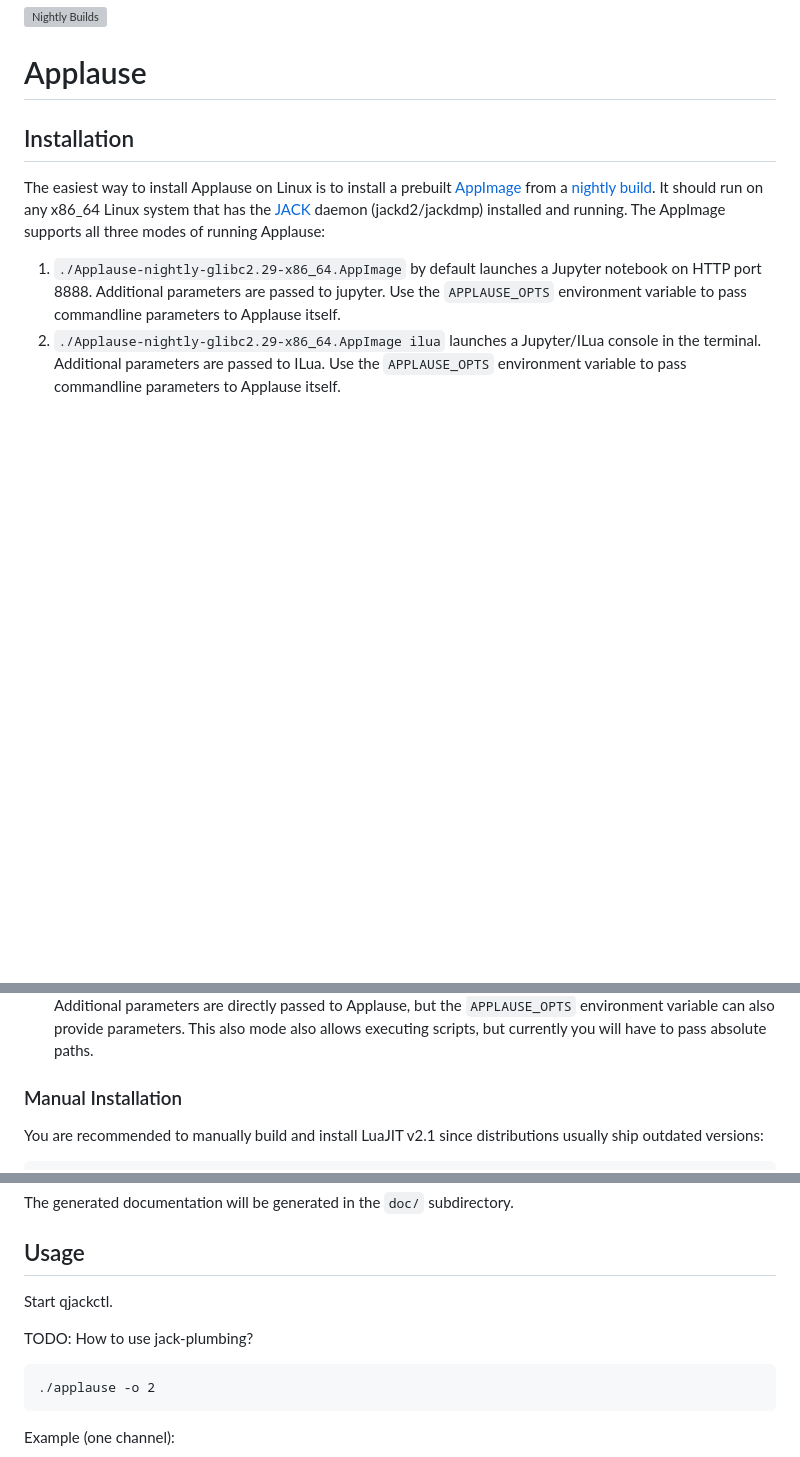
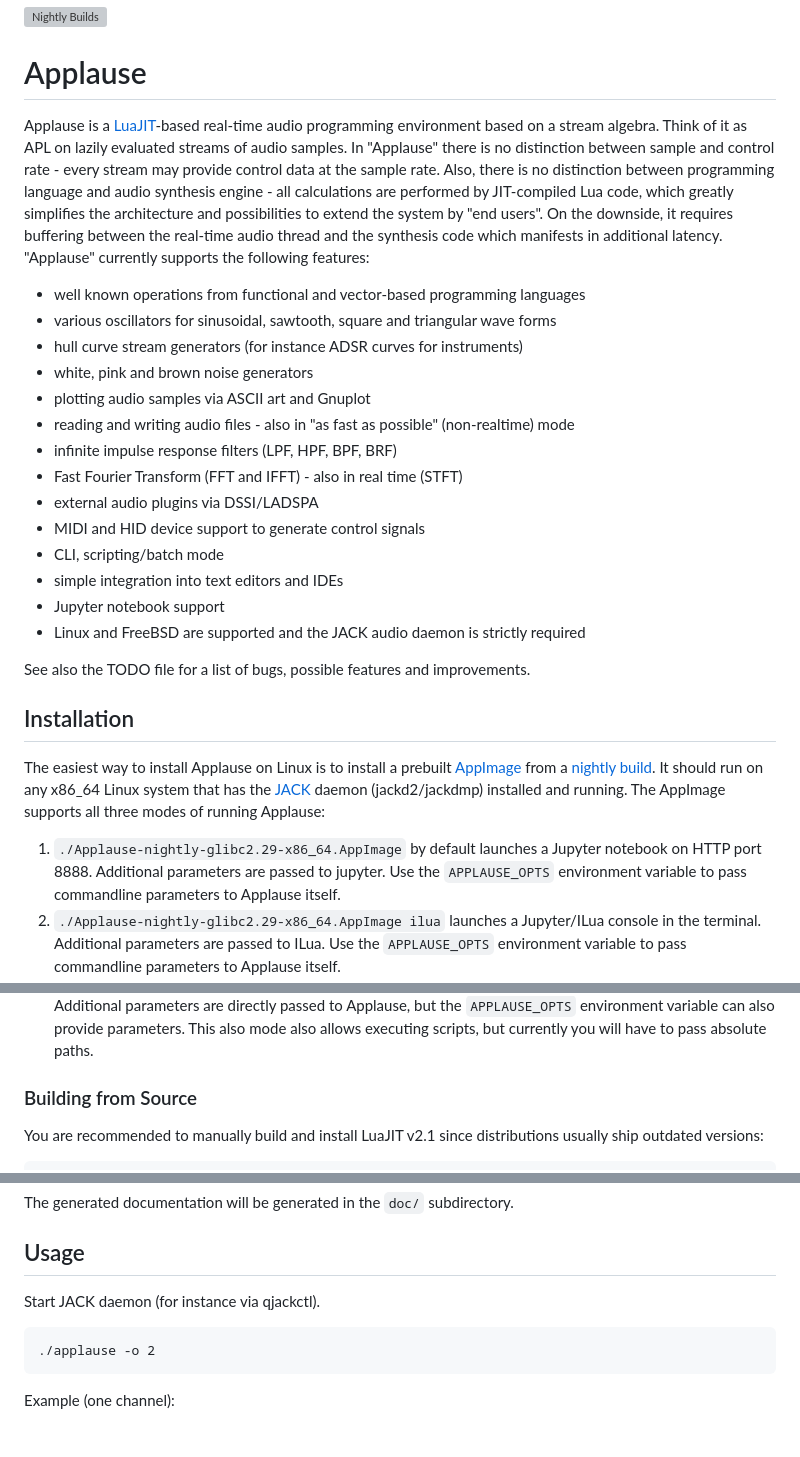
Before and after one commit to rhaberkorn/applause2, a Markdown page: README.md, 3 parts joined by grey strips. Rendered like a GitHub page; blank space fills up the shorter version; grey boxes are pictures that could not be loaded.

Commit message:
README: added introduction and list of features

```diff
--- a/README.md
+++ b/README.md
@@ -1,6 +1,35 @@
 [![Nightly Builds](https://github.com/rhaberkorn/applause2/actions/workflows/nightly.yml/badge.svg)](https://github.com/rhaberkorn/applause2/releases/tag/nightly)
 
 # Applause
+
+Applause is a [LuaJIT](https://luajit.org/)-based real-time audio programming environment
+based on a stream algebra.
+Think of it as APL on lazily evaluated streams of audio samples.
+In "Applause" there is no distinction between sample and control rate - every
+stream may provide control data at the sample rate.
+Also, there is no distinction between programming language and audio synthesis engine -
+all calculations are performed by JIT-compiled Lua code, which greatly simplifies
+the architecture and possibilities to extend the system by "end users".
+On the downside, it requires buffering between the real-time audio thread and the
+synthesis code which manifests in additional latency.
+"Applause" currently supports the following features:
+
+* well known operations from functional and vector-based programming languages
+* various oscillators for sinusoidal, sawtooth, square and triangular wave forms
+* hull curve stream generators (for instance ADSR curves for instruments)
+* white, pink and brown noise generators
+* plotting audio samples via ASCII art and Gnuplot
+* reading and writing audio files - also in "as fast as possible" (non-realtime) mode
+* infinite impulse response filters (LPF, HPF, BPF, BRF)
+* Fast Fourier Transform (FFT and IFFT) - also in real time (STFT)
+* external audio plugins via DSSI/LADSPA
+* MIDI and HID device support to generate control signals
+* CLI, scripting/batch mode
+* simple integration into text editors and IDEs
+* Jupyter notebook support
+* Linux and FreeBSD are supported and the JACK audio daemon is strictly required
+
+See also the TODO file for a list of bugs, possible features and improvements.
 
 ## Installation
 
@@ -21,7 +50,7 @@ The AppImage supports all three modes of running Applause:
    can also provide parameters.
    This also mode also allows executing scripts, but currently you will have to pass absolute paths.
 
-### Manual Installation
+### Building from Source
 
 You are recommended to manually build and install LuaJIT v2.1
 since distributions usually ship outdated versions:
@@ -54,9 +83,7 @@ The generated documentation will be generated in the `doc/` subdirectory.
 
 ## Usage
 
-Start qjackctl.
-
-TODO: How to use jack-plumbing?
+Start JACK daemon (for instance via qjackctl).
 
     ./applause -o 2
 
```
Also changed, not shown: other parts of README.md (+4 -3 lines).
